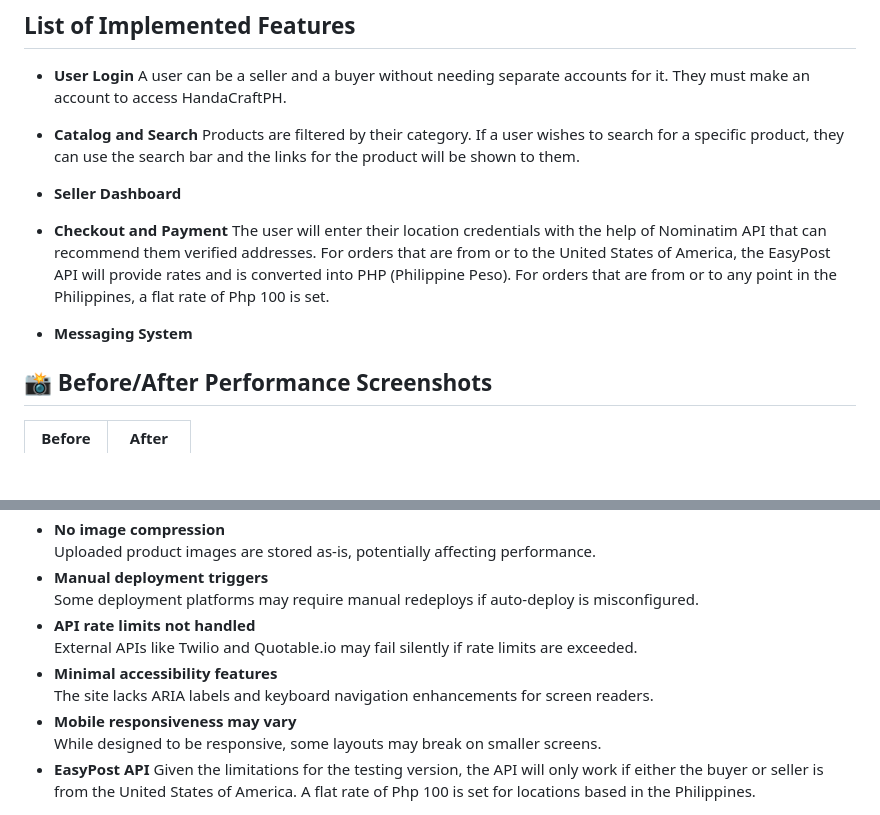
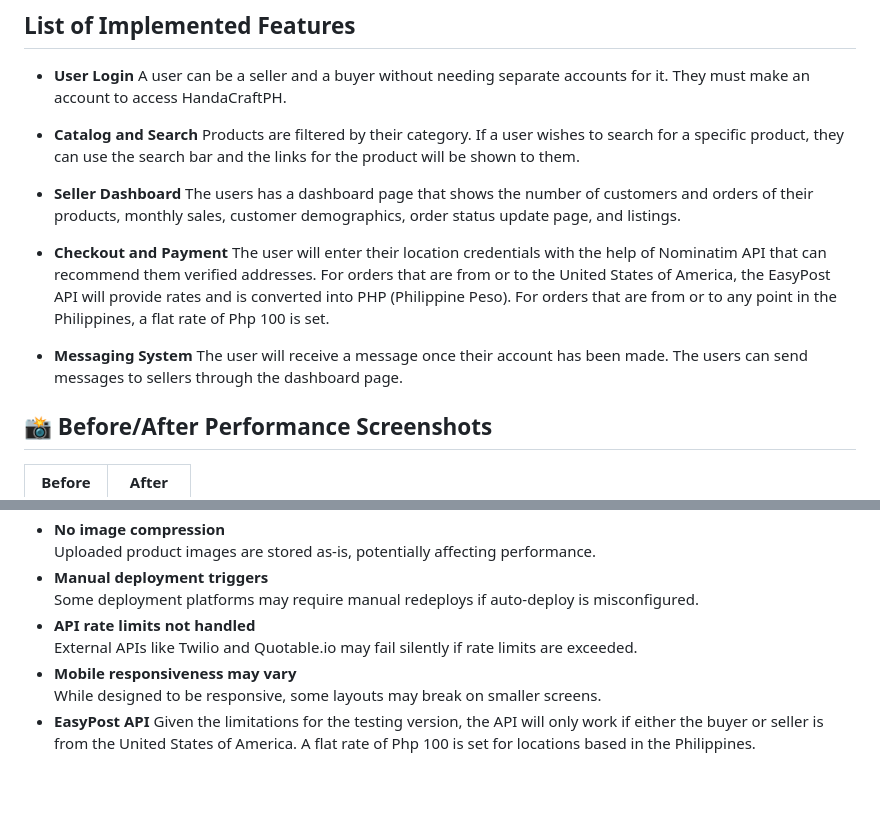
Before and after one commit to QaeyxL/HandaCraftPH-, a Markdown page: README.md, 2 parts joined by grey strips. Rendered like a GitHub page; blank space fills up the shorter version.

```diff
--- a/README.md
+++ b/README.md
@@ -177,13 +177,13 @@ API uses OpenStreetMap data. This is used to verify and/or suggest addresses to
   Products are filtered by their category. If a user wishes to search for a specific product, they can use the search bar and the links for the product will be shown to them.
 
 - **Seller Dashboard**
-
+  The users has a dashboard page that shows the number of customers and orders of their products, monthly sales, customer demographics, order status update page, and listings.
 
 - **Checkout and Payment**
   The user will enter their location credentials with the help of Nominatim API that can recommend them verified addresses. For orders that are from or to the United States of America, the EasyPost API will provide rates and is converted into PHP (Philippine Peso). For orders that are from or to any point in the Philippines, a flat rate of Php 100 is set.
 
 - **Messaging System**
-
+  The user will receive a message once their account has been made. The users can send messages to sellers through the dashboard page.
 
 
 ## 📸 Before/After Performance Screenshots
@@ -205,8 +205,6 @@ API uses OpenStreetMap data. This is used to verify and/or suggest addresses to
   Some deployment platforms may require manual redeploys if auto-deploy is misconfigured.
 - **API rate limits not handled**
   External APIs like Twilio and Quotable.io may fail silently if rate limits are exceeded.
-- **Minimal accessibility features**
-  The site lacks ARIA labels and keyboard navigation enhancements for screen readers.
 - **Mobile responsiveness may vary**
   While designed to be responsive, some layouts may break on smaller screens.
 - **EasyPost API**
```
